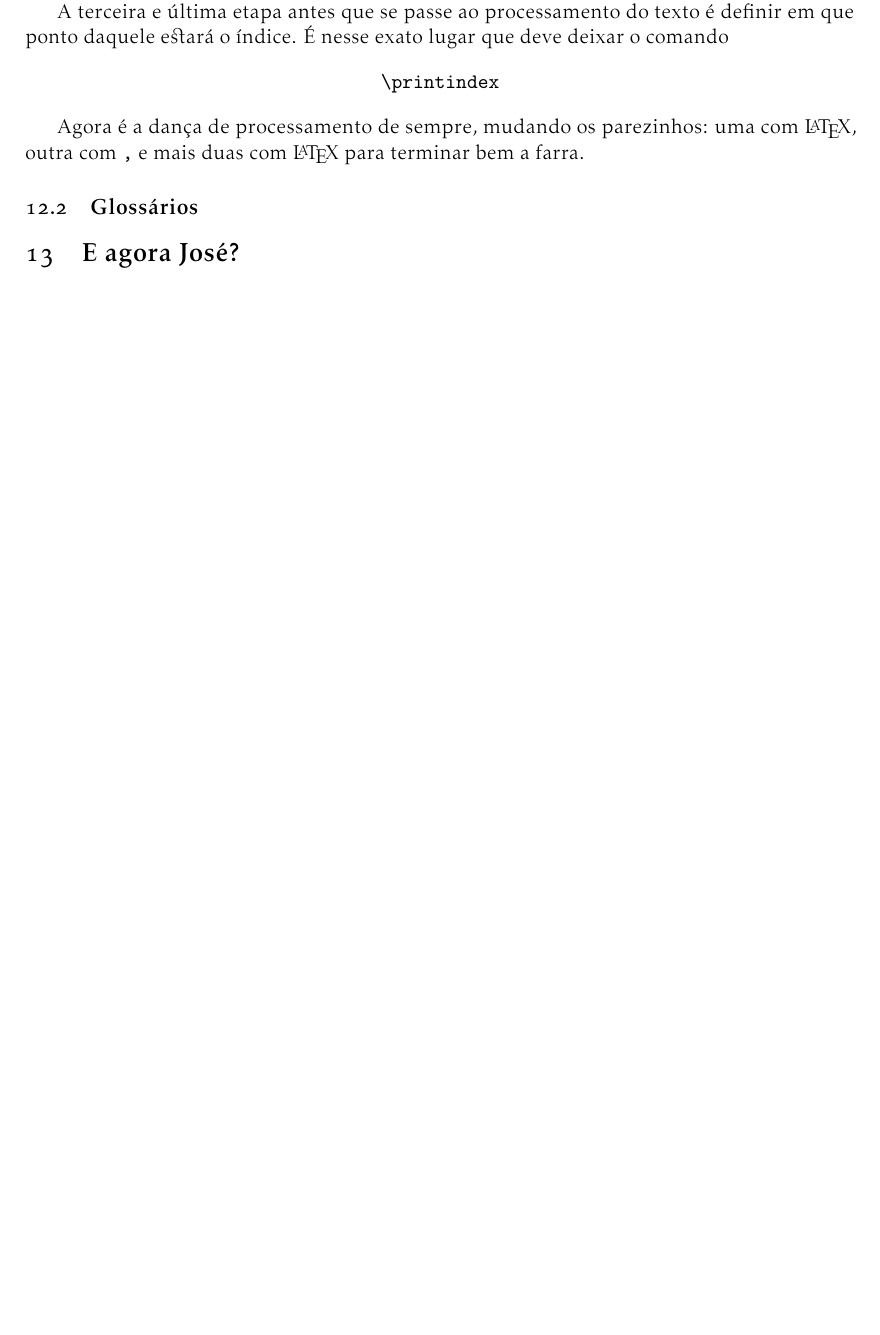
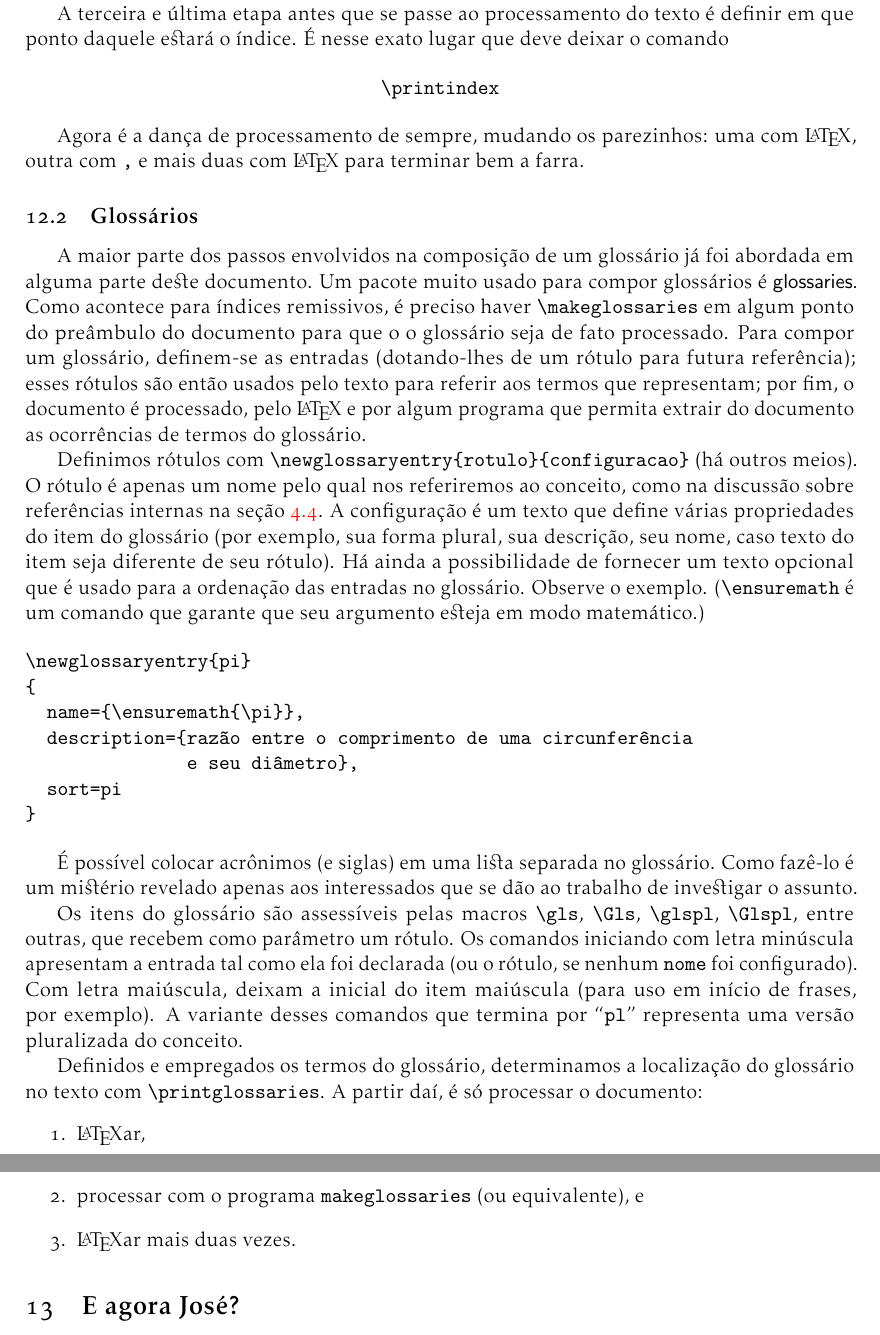
Before and after one commit to tnaia/material-latex, a LaTeX thesis (apostila.tex, which reads 12-makeindex.tex): part of page 36 of 47 before the commit and two parts of pages 36 and 37 of 49 after it, the two joined at a grey line, cut so that both start at the same text, the shorter picture padded with empty space. Compiled offline with pdfLaTeX.

Commit message:
first version of chapter 12 complete!

```diff
--- a/12-makeindex.tex
+++ b/12-makeindex.tex
@@ -70,7 +70,7 @@ A terceira e última etapa antes que se passe ao processamento do texto
 que deve deixar o comando
 
 \begin{center}
-  \macroCall{printindex}
+  \macroCall{printindex}\index{printindex@\macroCall{printindex}}
 \end{center}
 
 Agora é a dança de processamento de sempre, mudando os parezinhos: uma
@@ -78,3 +78,60 @@ com~\LaTeX, outra com~\programa, e mais duas com~\LaTeX\ para terminar
 bem a farra.
 
 \subsection{Glossários}
+
+A maior parte dos passos envolvidos na composição de um glossário já
+foi abordada em alguma parte deste documento. Um pacote muito usado
+para compor glossários é~\pacote{glossaries}. Como acontece para
+índices remissivos, é preciso haver \macroCall{makeglossaries} em
+algum ponto do preâmbulo do documento para que o o glossário seja de
+fato processado. Para compor um glossário, definem-se as entradas
+(dotando-lhes de um rótulo para futura referência); esses rótulos são
+então usados pelo texto para referir aos termos que representam; por
+fim, o documento é processado, pelo \LaTeX\ e por algum programa que
+permita extrair do documento as ocorrências de termos do glossário.
+
+Definimos rótulos com
+\macroCallWithTwoParameters{newglossaryentry}{rotulo}{configuracao}
+(há outros meios). O rótulo é apenas um nome pelo qual nos referiremos
+ao conceito, como na discussão sobre referências internas na
+seção~\ref{sec:ref-e-label}. A configuração é um texto que define
+várias propriedades do item do glossário (por exemplo, sua forma plural, sua
+descrição, seu nome, caso texto do item seja diferente de seu
+rótulo). Há ainda a possibilidade de fornecer um texto opcional que é
+usado para a ordenação das entradas no glossário. Observe o
+exemplo. (\macroCall{ensuremath} é um comando que garante que seu
+argumento esteja em modo matemático.)
+
+\begin{verbatim}
+\newglossaryentry{pi}
+{
+  name={\ensuremath{\pi}},
+  description={razão entre o comprimento de uma circunferência
+               e seu diâmetro},
+  sort=pi
+}
+\end{verbatim}
+
+É possível colocar acrônimos (e siglas) em uma lista separada no
+glossário. Como fazê-lo é um mistério revelado apenas aos interessados
+que se dão ao trabalho de investigar o assunto.
+
+Os itens do glossário são  assessíveis pelas macros
+\macroCall{gls}, \macroCall{Gls}, \macroCall{glspl}, \macroCall{Glspl},
+entre outras, que recebem como parâmetro um rótulo. Os comandos
+iniciando com letra minúscula apresentam a entrada tal como ela foi
+declarada (ou o rótulo, se nenhum \parametro{nome} foi
+configurado). Com letra maiúscula, deixam a inicial do item maiúscula
+(para uso em início de frases, por exemplo). A variante desses
+comandos que termina por ``{\tt pl}'' representa uma versão
+pluralizada do conceito.
+
+Definidos e empregados os termos do glossário, determinamos a
+localização do glossário no texto com \macroCall{printglossaries}. A
+partir daí, é só processar o documento:
+\begin{enumerate}
+\item \LaTeX ar,
+\item processar com o programa~\programa{makeglossaries} (ou
+  equivalente), e
+\item \LaTeX ar mais duas vezes.
+\end{enumerate}
```
